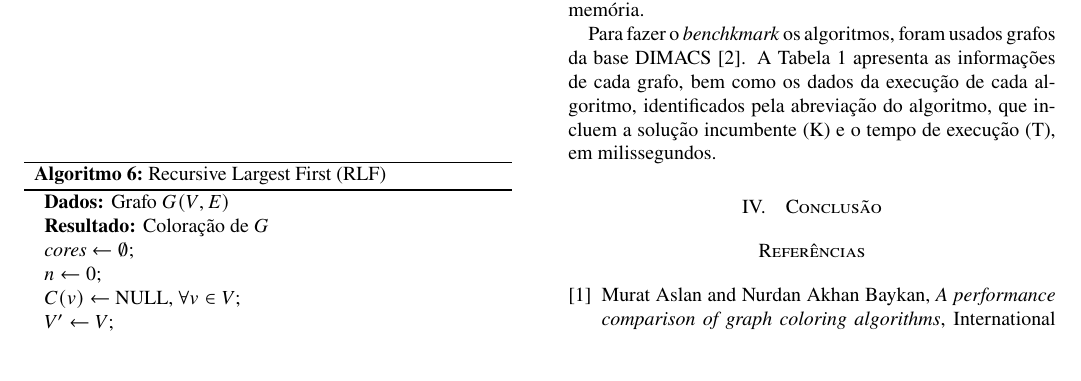
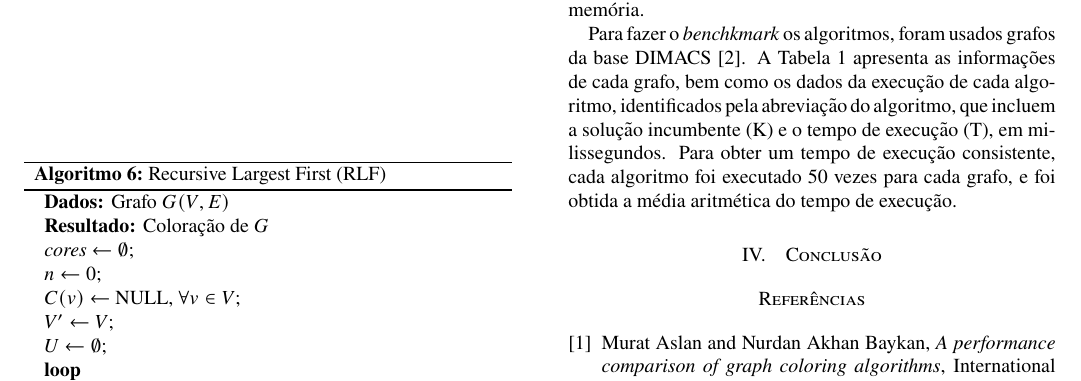
Before and after one commit to lucas-gcp/graph-coloring-heuristics, a LaTeX paper (manuscript/main.tex): part of page 3 of 4, cut so that both start at the same text, the shorter picture padded with empty space. Compiled offline with pdfLaTeX.

Commit message:
docs: update main.tex

```diff
--- a/manuscript/main.tex
+++ b/manuscript/main.tex
@@ -416,7 +416,9 @@ Para fazer o \emph{benchkmark} os algoritmos, foram usados grafos da base DIMACS
 A Tabela~\ref{tab:experiments} apresenta as informações de cada grafo, bem como
 os dados da execução de cada algoritmo, identificados pela abreviação do
 algoritmo, que incluem a solução incumbente (K) e o tempo de execução (T), em
-milissegundos.
+milissegundos. Para obter um tempo de execução consistente, cada algoritmo foi
+executado 50 vezes para cada grafo, e foi obtida a média aritmética do tempo
+de execução.
 
 
 \section{Conclusão}
```
